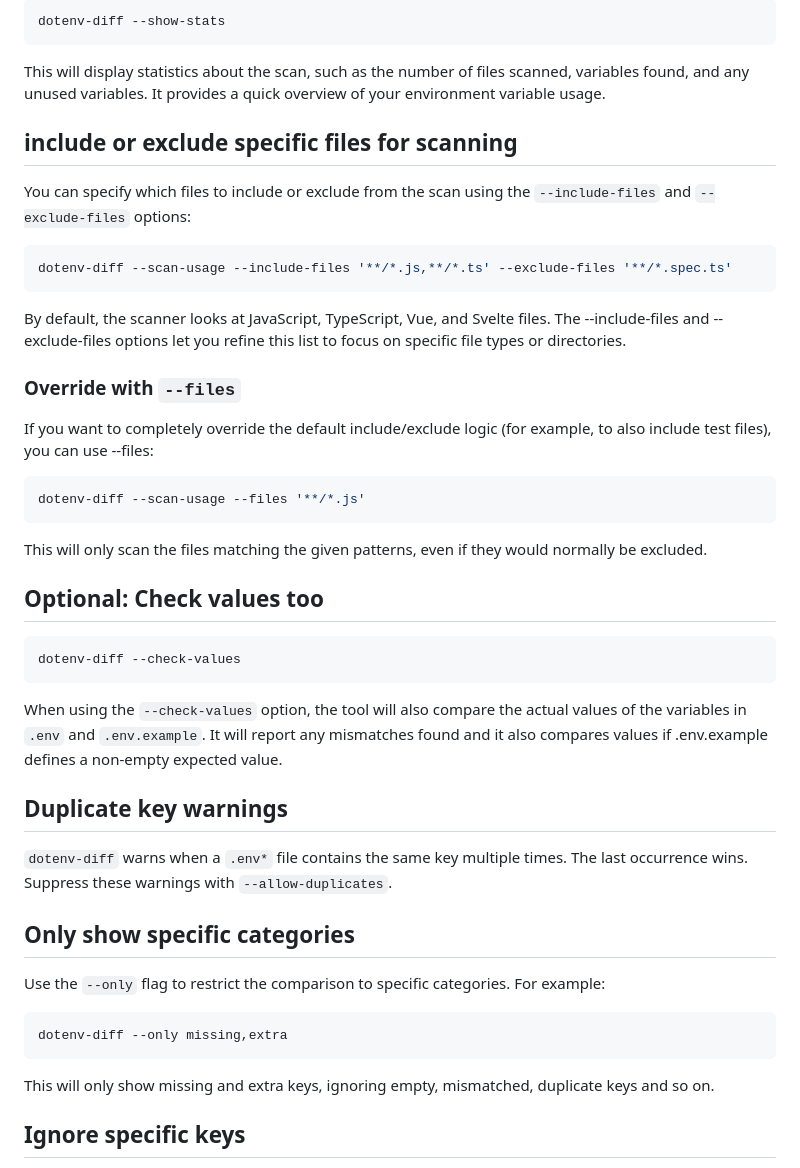
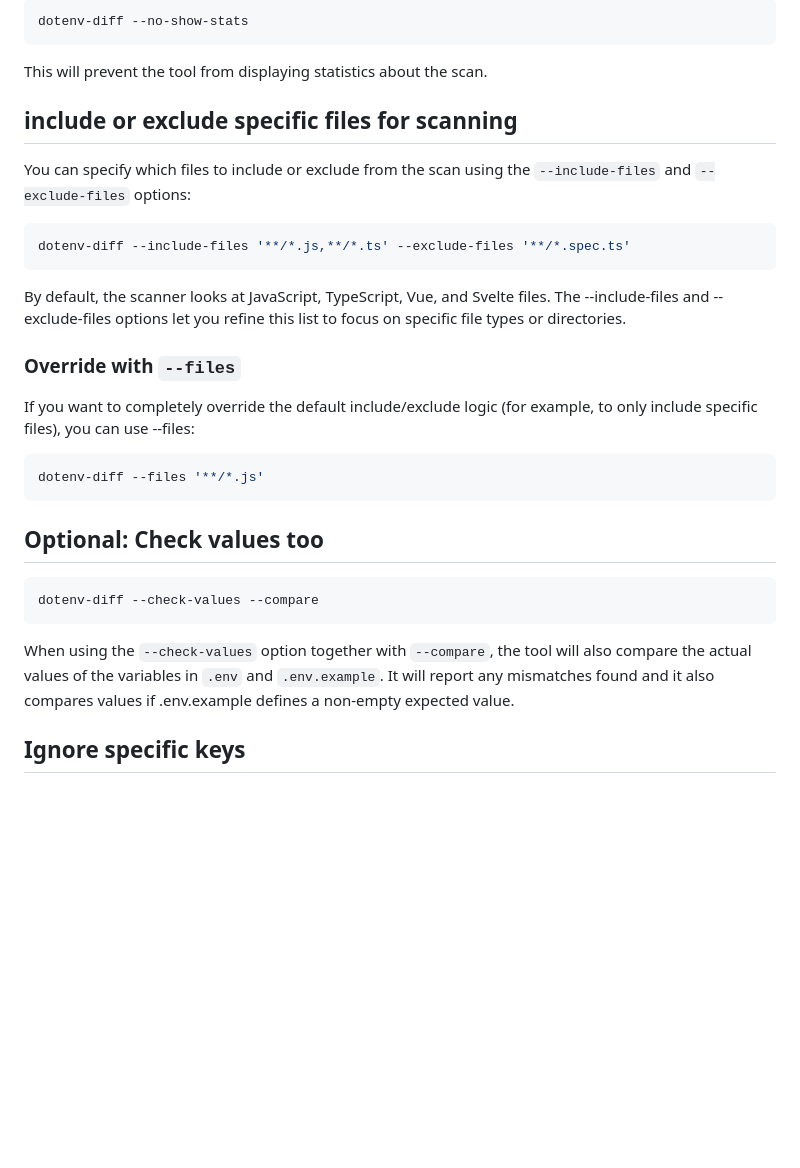
Before and after one commit to Chrilleweb/dotenv-diff, a Markdown page: README.md, the part around one of its changes. GitHub-like rendering; blank space fills up the shorter version.

````diff
--- a/README.md
+++ b/README.md
@@ -141,15 +115,15 @@ This will show you which variables are defined in your `.env` file but not used
 
 ```bash
-dotenv-diff --show-stats
+dotenv-diff --no-show-stats
 ```
-This will display statistics about the scan, such as the number of files scanned, variables found, and any unused variables. It provides a quick overview of your environment variable usage.
+This will prevent the tool from displaying statistics about the scan.
 
 ## include or exclude specific files for scanning
 
 You can specify which files to include or exclude from the scan using the `--include-files` and `--exclude-files` options:
 
 ```bash
-dotenv-diff --scan-usage --include-files '**/*.js,**/*.ts' --exclude-files '**/*.spec.ts'
+dotenv-diff --include-files '**/*.js,**/*.ts' --exclude-files '**/*.spec.ts'
 ```
 
 By default, the scanner looks at JavaScript, TypeScript, Vue, and Svelte files.
@@ -157,32 +131,18 @@ The --include-files and --exclude-files options let you refine this list to focu
 
 ### Override with `--files`
 
-If you want to completely override the default include/exclude logic (for example, to also include test files), you can use --files:
+If you want to completely override the default include/exclude logic (for example, to only include specific files), you can use --files:
 ```bash
-dotenv-diff --scan-usage --files '**/*.js'
+dotenv-diff --files '**/*.js'
 ```
-This will only scan the files matching the given patterns, even if they would normally be excluded.
 
 ## Optional: Check values too
 
 ```bash
-dotenv-diff --check-values
+dotenv-diff --check-values --compare
 ```
 
-When using the `--check-values` option, the tool will also compare the actual values of the variables in `.env` and `.env.example`. It will report any mismatches found and it also compares values if .env.example defines a non-empty expected value.
-
-## Duplicate key warnings
-
-`dotenv-diff` warns when a `.env*` file contains the same key multiple times. The last occurrence wins. Suppress these warnings with `--allow-duplicates`.
-
-## Only show specific categories
-
-Use the `--only` flag to restrict the comparison to specific categories. For example:
-
-```bash
-dotenv-diff --only missing,extra
-```
-This will only show missing and extra keys, ignoring empty, mismatched, duplicate keys and so on.
+When using the `--check-values` option together with `--compare`, the tool will also compare the actual values of the variables in `.env` and `.env.example`. It will report any mismatches found and it also compares values if .env.example defines a non-empty expected value.
 
 ## Ignore specific keys
 
````
Also changed, not shown: other parts of README.md (+36 -57 lines), CHANGELOG.md (+9 -0 lines), public/demo.gif, 10 other files.
